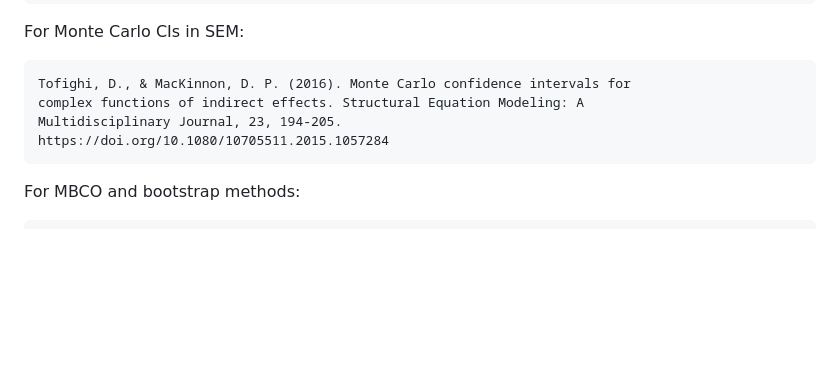
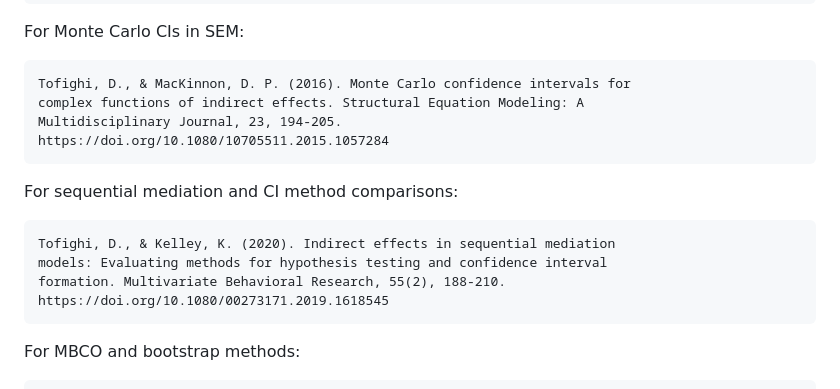
Before and after one commit to Data-Wise/rmediation, a Markdown page: README.md, the part around the change. Drawn GitHub-style; blank space fills up the shorter version.

Commit message:
docs: add sequential mediation MBR paper citation
- Add Tofighi & Kelley (2020) MBR paper on sequential mediation
- Covers CI method comparisons for indirect effects

🤖 Generated with [Claude Code](https://claude.com/claude-code)

Co-Authored-By: Claude <noreply@anthropic.com>

````diff
--- a/README.md
+++ b/README.md
@@ -194,6 +194,15 @@ Multidisciplinary Journal, 23, 194-205.
 https://doi.org/10.1080/10705511.2015.1057284
 ```
 
+For sequential mediation and CI method comparisons:
+
+```
+Tofighi, D., & Kelley, K. (2020). Indirect effects in sequential mediation
+models: Evaluating methods for hypothesis testing and confidence interval
+formation. Multivariate Behavioral Research, 55(2), 188-210.
+https://doi.org/10.1080/00273171.2019.1618545
+```
+
 For MBCO and bootstrap methods:
 
 ```
````
